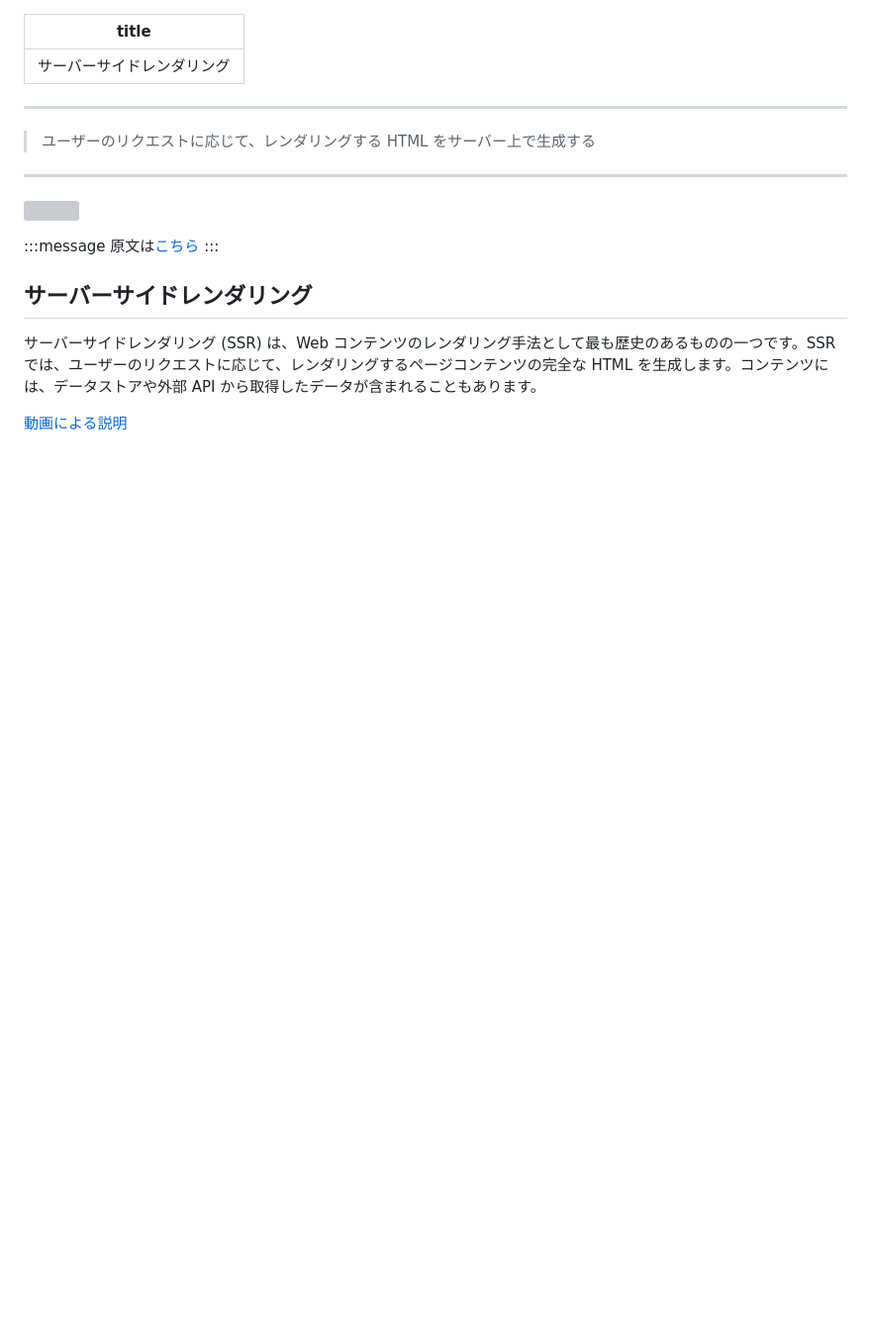
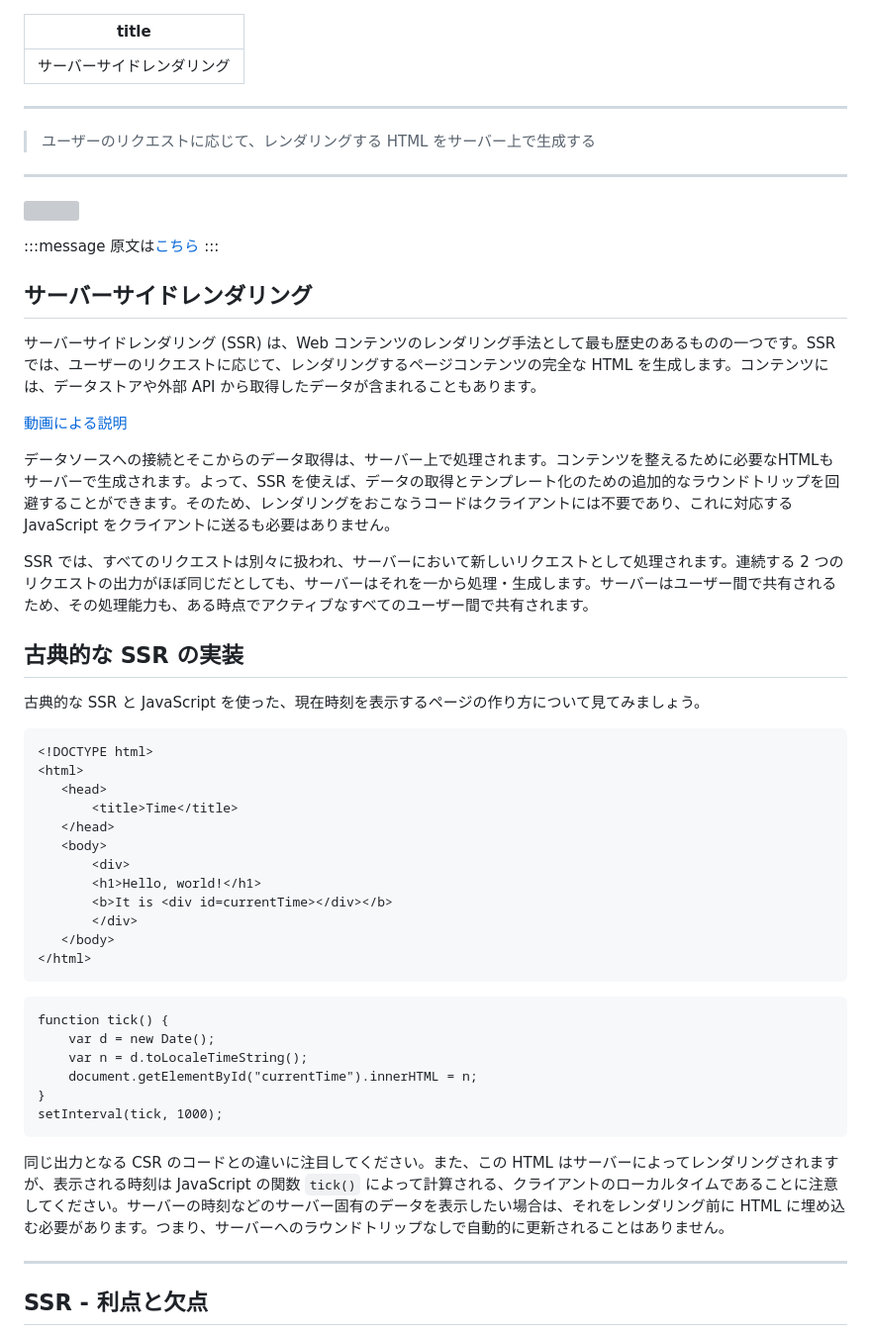
Before and after one commit to morinokami/zenn-docs, a Markdown page: books/learning-patterns-2/server-side-rendering.md, the part around one of its changes. Shown at 99% size. GitHub-like rendering; blank space fills up the shorter version; grey boxes are pictures that could not be loaded.

Commit message:
[wip] server-side-rendering

````diff
--- a/books/learning-patterns-2/server-side-rendering.md
+++ b/books/learning-patterns-2/server-side-rendering.md
@@ -20,3 +20,42 @@ title: "サーバーサイドレンダリング"
 
 <!-- TODO: mov どうする？ -->
 [動画による説明](https://res.cloudinary.com/ddxwdqwkr/video/upload/v1617495417/patterns.dev/serverside-rendering-1.mov)
+
+データソースへの接続とそこからのデータ取得は、サーバー上で処理されます。コンテンツを整えるために必要なHTMLもサーバーで生成されます。よって、SSR を使えば、データの取得とテンプレート化のための追加的なラウンドトリップを回避することができます。そのため、レンダリングをおこなうコードはクライアントには不要であり、これに対応する JavaScript をクライアントに送るも必要はありません。
+
+SSR では、すべてのリクエストは別々に扱われ、サーバーにおいて新しいリクエストとして処理されます。連続する 2 つのリクエストの出力がほぼ同じだとしても、サーバーはそれを一から処理・生成します。サーバーはユーザー間で共有されるため、その処理能力も、ある時点でアクティブなすべてのユーザー間で共有されます。
+
+## 古典的な SSR の実装
+
+古典的な SSR と JavaScript を使った、現在時刻を表示するページの作り方について見てみましょう。
+
+```html:index.html
+<!DOCTYPE html>
+<html>
+   <head>
+       <title>Time</title>
+   </head>
+   <body>
+       <div>
+       <h1>Hello, world!</h1>
+       <b>It is <div id=currentTime></div></b>
+       </div>
+   </body>
+</html>
+```
+
+```js:index.js
+function tick() {
+    var d = new Date();
+    var n = d.toLocaleTimeString();
+    document.getElementById("currentTime").innerHTML = n;
+}
+setInterval(tick, 1000);
+```
+
+同じ出力となる CSR のコードとの違いに注目してください。また、この HTML はサーバーによってレンダリングされますが、表示される時刻は JavaScript の関数 `tick()` によって計算される、クライアントのローカルタイムであることに注意してください。サーバーの時刻などのサーバー固有のデータを表示したい場合は、それをレンダリング前に HTML に埋め込む必要があります。つまり、サーバーへのラウンドトリップなしで自動的に更新されることはありません。
+
+---
+
+## SSR - 利点と欠点
+
````
Also changed, not shown: other parts of books/learning-patterns-2/server-side-rendering.md (+32 -0 lines), images/learning-patterns/server-side-rendering-1.png (added).
